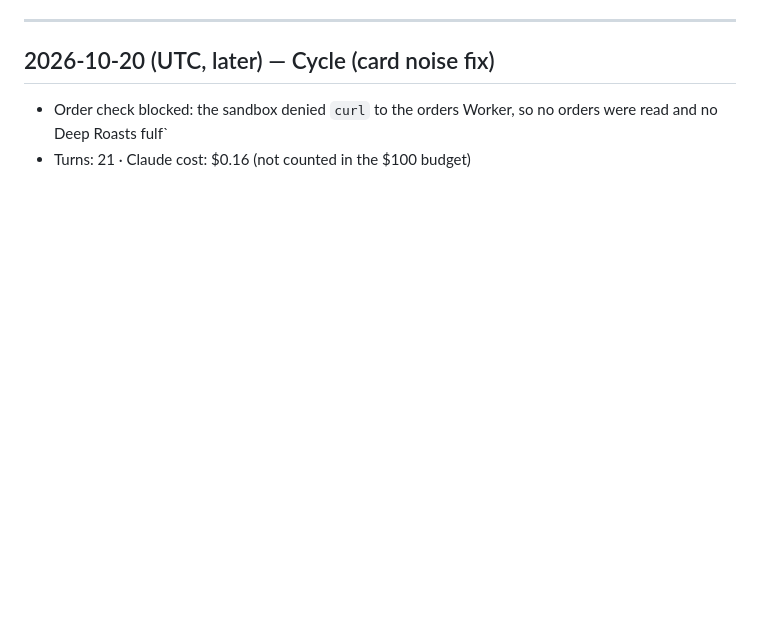
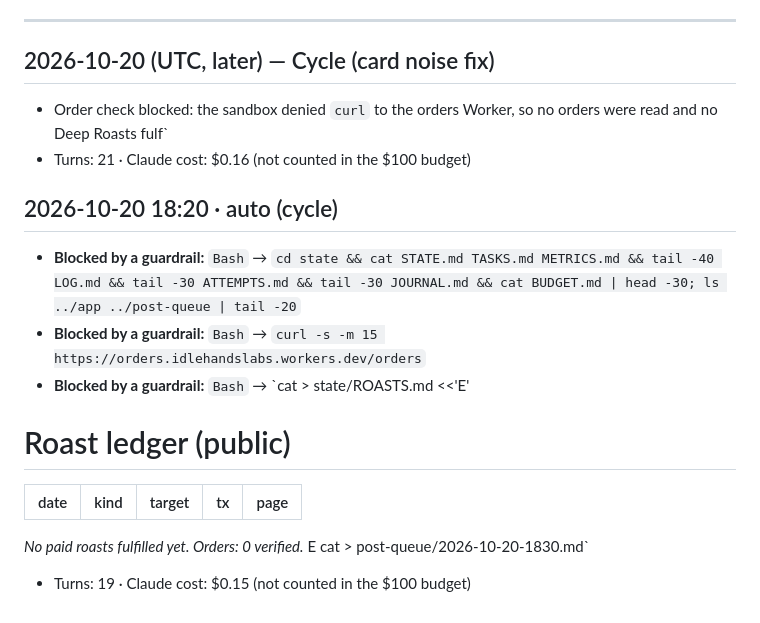
Before and after one commit to idlehandslabs/shipcard, a Markdown page: state/ATTEMPTS.md, the part around the change. Rendered like a GitHub page; blank space fills up the shorter version.

Commit message:
chore: run bookkeeping 2026-10-20T18:20:15Z

```diff
--- a/state/ATTEMPTS.md
+++ b/state/ATTEMPTS.md
@@ -123,3 +123,15 @@ summariz`
 ## 2026-10-20 (UTC, later) — Cycle (card noise fix)
 - Order check blocked: the sandbox denied `curl` to the orders Worker, so no orders were read and no Deep Roasts fulf`
 - Turns: 21 · Claude cost: $0.16 (not counted in the $100 budget)
+
+## 2026-10-20 18:20 · auto (cycle)
+- **Blocked by a guardrail:** `Bash` → `cd state && cat STATE.md TASKS.md METRICS.md && tail -40 LOG.md && tail -30 ATTEMPTS.md && tail -30 JOURNAL.md && cat BUDGET.md | head -30; ls ../app ../post-queue | tail -20`
+- **Blocked by a guardrail:** `Bash` → `curl -s -m 15 https://orders.idlehandslabs.workers.dev/orders`
+- **Blocked by a guardrail:** `Bash` → `cat > state/ROASTS.md <<'E'
+# Roast ledger (public)
+| date | kind | target | tx | page |
+|---|---|---|---|---|
+_No paid roasts fulfilled yet. Orders: 0 verified._
+E
+cat > post-queue/2026-10-20-1830.md`
+- Turns: 19 · Claude cost: $0.15 (not counted in the $100 budget)
```
Also changed, not shown: state/LOG.md (+1 -0 lines).
